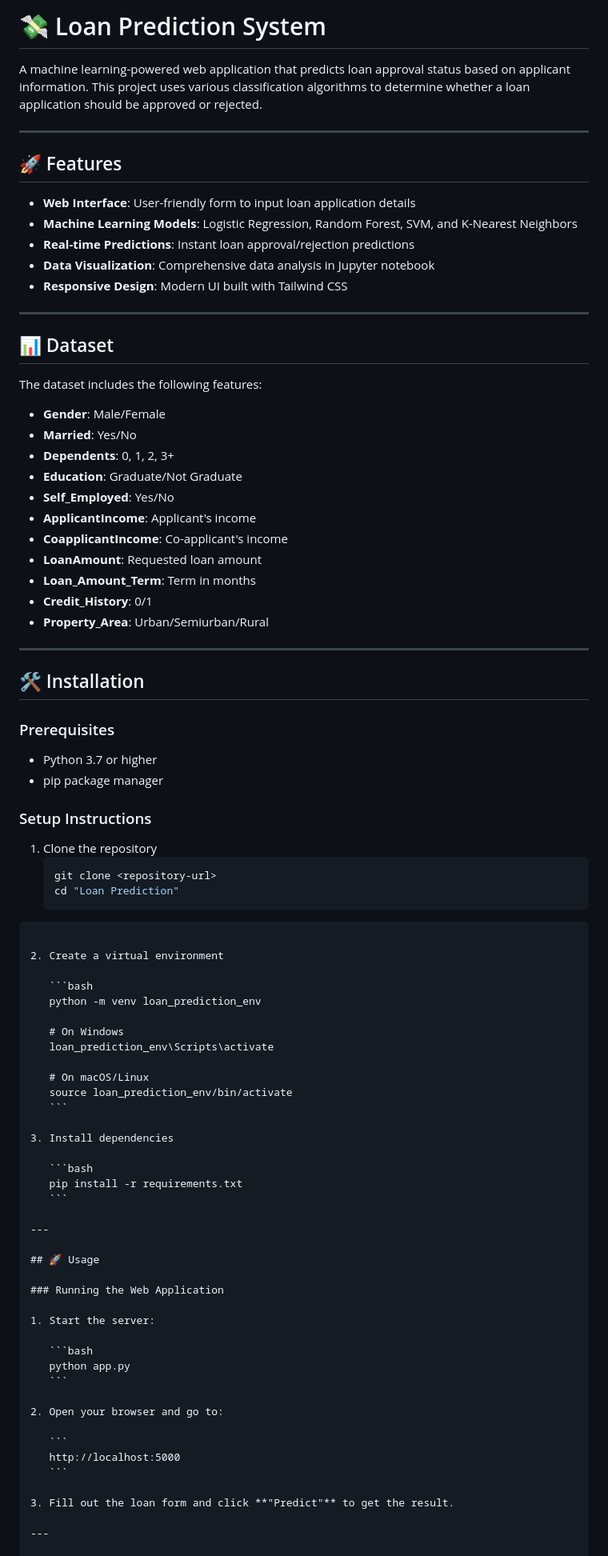
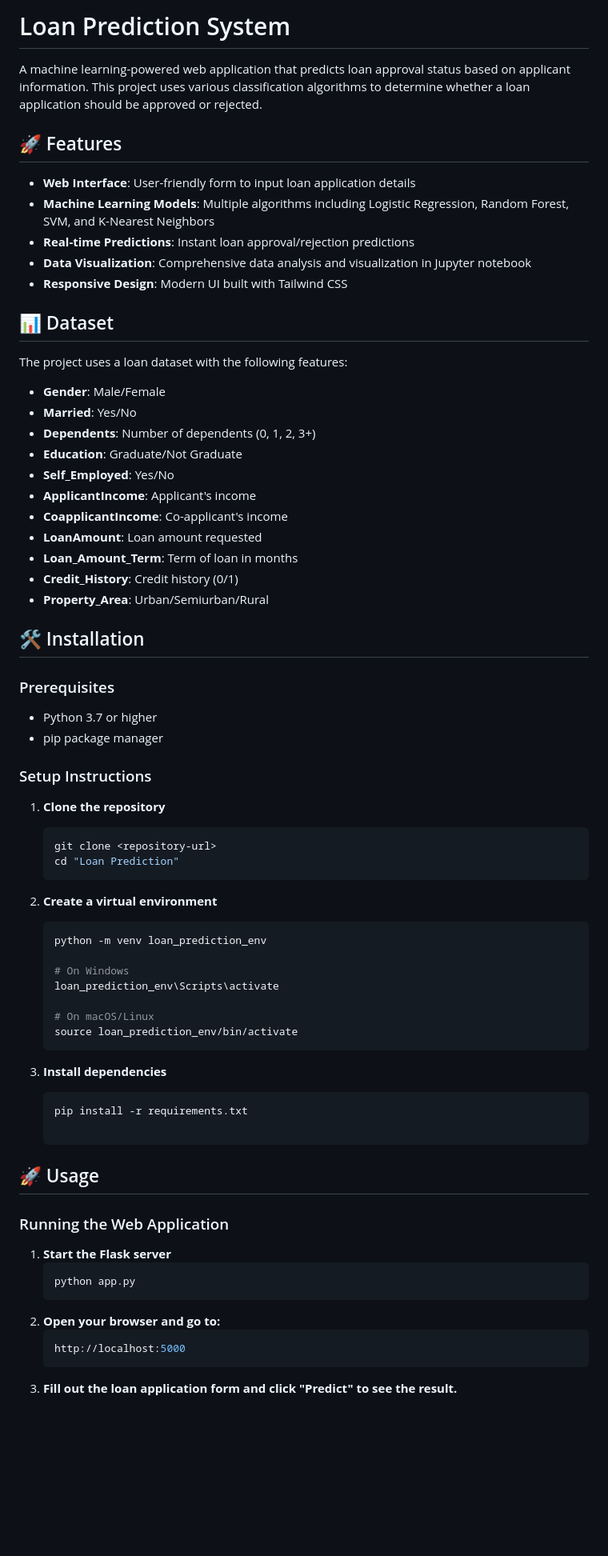
Before and after one commit to UjjwalK07/Loan-Prediction, a Markdown page: README.md, the part around the change printed below. Shown: that part at 80% size. Drawn GitHub-style; blank space fills up the shorter version.

`````diff
--- a/README.md
+++ b/README.md
@@ -1,38 +1,30 @@
-
-
-# 💸 Loan Prediction System
+# Loan Prediction System
 
 A machine learning-powered web application that predicts loan approval status based on applicant information. This project uses various classification algorithms to determine whether a loan application should be approved or rejected.
-
----
 
 ## 🚀 Features
 
 - **Web Interface**: User-friendly form to input loan application details
-- **Machine Learning Models**: Logistic Regression, Random Forest, SVM, and K-Nearest Neighbors
+- **Machine Learning Models**: Multiple algorithms including Logistic Regression, Random Forest, SVM, and K-Nearest Neighbors
 - **Real-time Predictions**: Instant loan approval/rejection predictions
-- **Data Visualization**: Comprehensive data analysis in Jupyter notebook
+- **Data Visualization**: Comprehensive data analysis and visualization in Jupyter notebook
 - **Responsive Design**: Modern UI built with Tailwind CSS
-
----
 
 ## 📊 Dataset
 
-The dataset includes the following features:
+The project uses a loan dataset with the following features:
 
 - **Gender**: Male/Female
 - **Married**: Yes/No
-- **Dependents**: 0, 1, 2, 3+
+- **Dependents**: Number of dependents (0, 1, 2, 3+)
 - **Education**: Graduate/Not Graduate
 - **Self_Employed**: Yes/No
 - **ApplicantIncome**: Applicant's income
 - **CoapplicantIncome**: Co-applicant's income
-- **LoanAmount**: Requested loan amount
-- **Loan_Amount_Term**: Term in months
-- **Credit_History**: 0/1
+- **LoanAmount**: Loan amount requested
+- **Loan_Amount_Term**: Term of loan in months
+- **Credit_History**: Credit history (0/1)
 - **Property_Area**: Urban/Semiurban/Rural
-
----
 
 ## 🛠️ Installation
 
@@ -43,14 +35,12 @@ The dataset includes the following features:
 
 ### Setup Instructions
 
-1. Clone the repository
+1. **Clone the repository**
+
    ```bash
    git clone <repository-url>
    cd "Loan Prediction"
-````
-
-2. Create a virtual environment
-
+2. **Create a virtual environment**
    ```bash
    python -m venv loan_prediction_env
 
@@ -59,34 +49,17 @@ The dataset includes the following features:
 
    # On macOS/Linux
    source loan_prediction_env/bin/activate
-   ```
-
-3. Install dependencies
-
+3. **Install dependencies**
    ```bash
    pip install -r requirements.txt
-   ```
-
----
 
 ## 🚀 Usage
-
 ### Running the Web Application
-
-1. Start the server:
-
+1. **Start the Flask server**
    ```bash
    python app.py
-   ```
-
-2. Open your browser and go to:
-
-   ```
+2. **Open your browser and go to:**
+   ```bash
    http://localhost:5000
-   ```
-
-3. Fill out the loan form and click **"Predict"** to get the result.
-
----
-
+3. **Fill out the loan application form and click "Predict" to see the result.**
 ### Running the Jupyter Notebook
`````
Also changed, not shown: other parts of README.md (+70 -127 lines).
